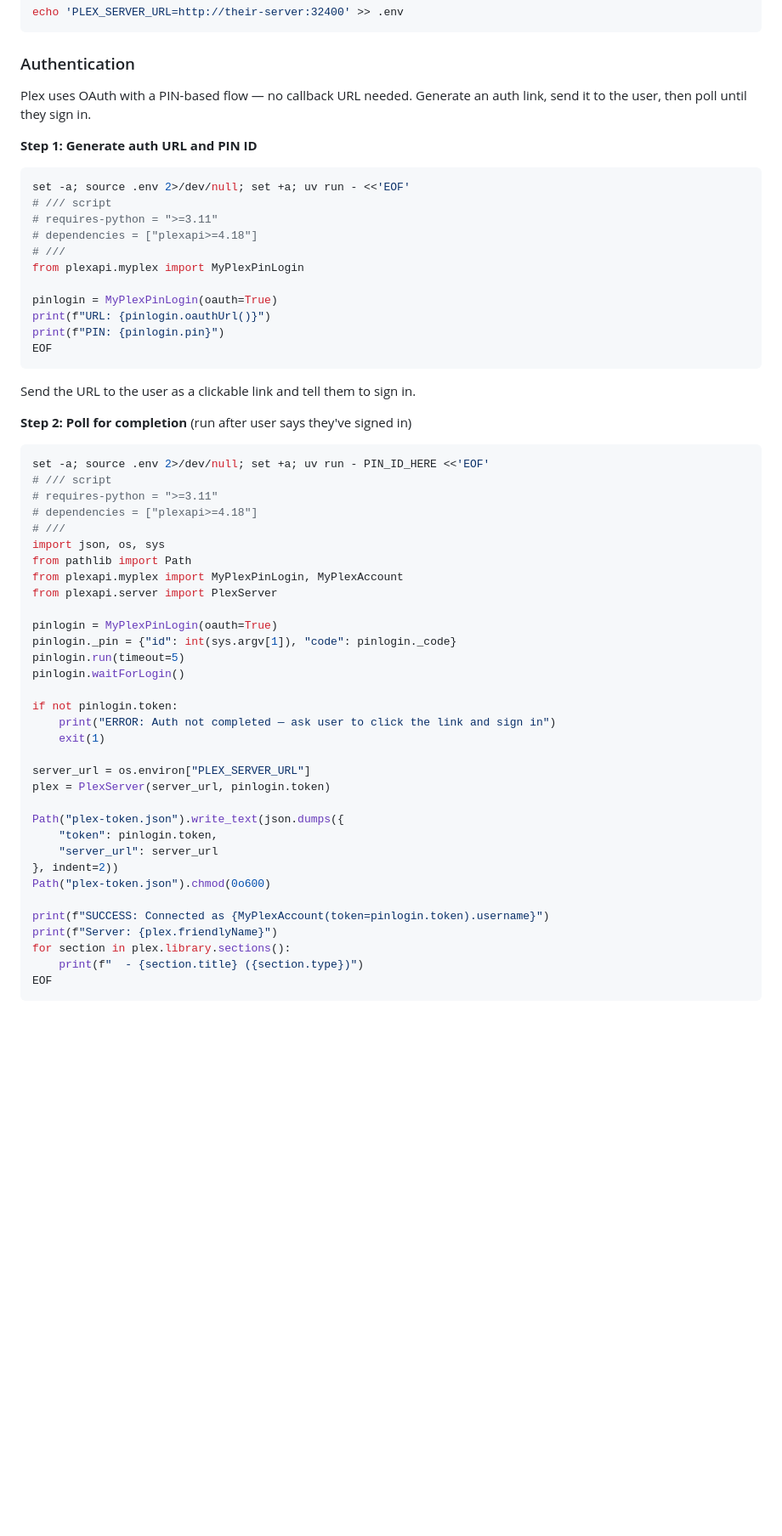
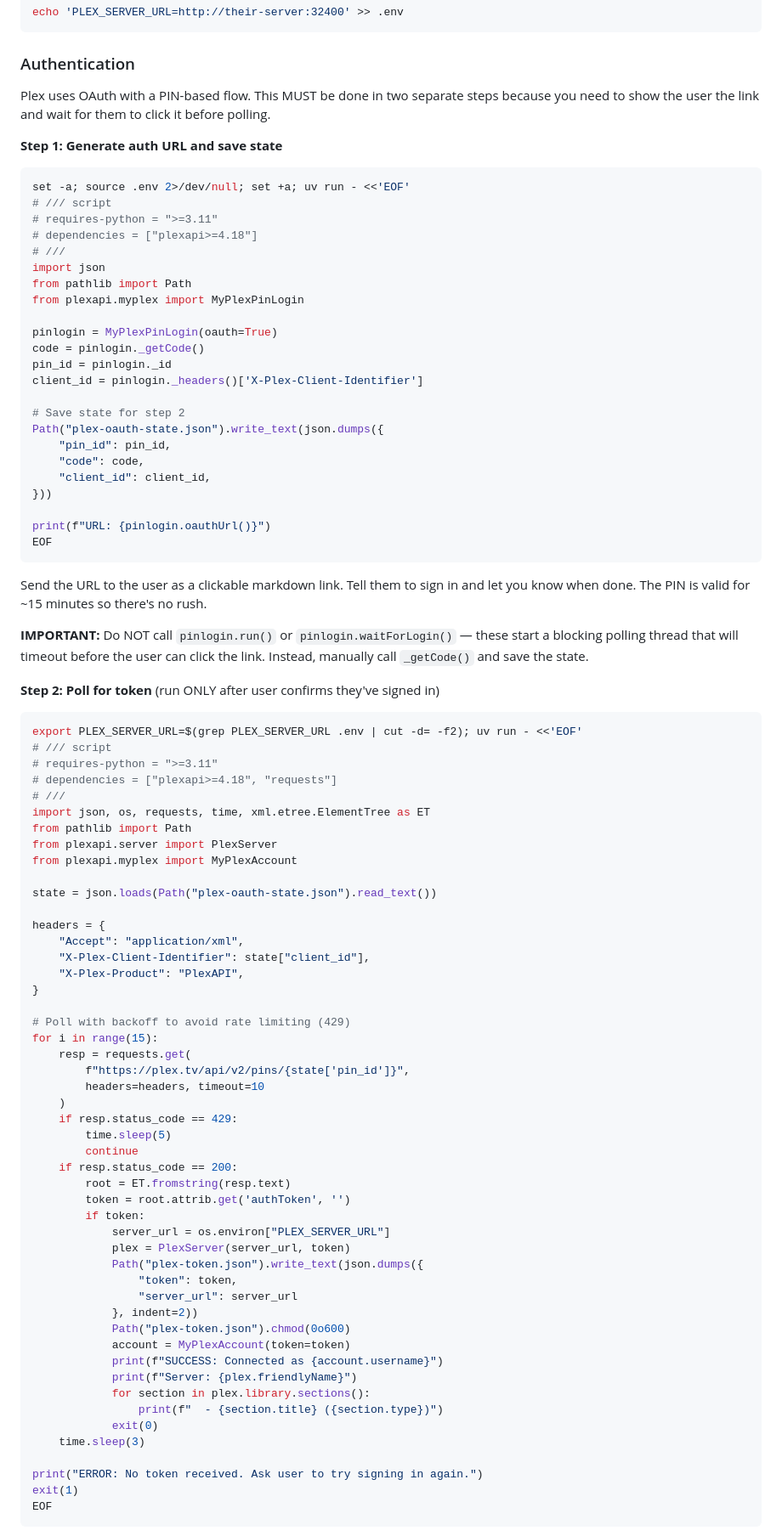
Before and after one commit to eddmann/jeeves, a Markdown page: skills/plex/SKILL.md, the part around one of its changes. Shown at 85% size. GitHub-like rendering; blank space fills up the shorter version.

Commit message:
fix: rewrite plex OAuth to use two-step flow with manual API polling
The previous OAuth flow used plexapi's run()/waitForLogin() which starts
a blocking polling thread that times out before the user can click the
auth link. Replace with a manual two-step approach: save pin state to
file in step 1, then poll the Plex API directly with requests in step 2.
Also adds 429 rate limit handling and documents common pitfalls.

````diff
--- a/skills/plex/SKILL.md
+++ b/skills/plex/SKILL.md
@@ -21,9 +21,9 @@ echo 'PLEX_SERVER_URL=http://their-server:32400' >> .env
 
 ### Authentication
 
-Plex uses OAuth with a PIN-based flow — no callback URL needed. Generate an auth link, send it to the user, then poll until they sign in.
+Plex uses OAuth with a PIN-based flow. This MUST be done in two separate steps because you need to show the user the link and wait for them to click it before polling.
 
-**Step 1: Generate auth URL and PIN ID**
+**Step 1: Generate auth URL and save state**
 
 ```bash
 set -a; source .env 2>/dev/null; set +a; uv run - <<'EOF'
@@ -31,50 +31,81 @@ set -a; source .env 2>/dev/null; set +a; uv run - <<'EOF'
 # requires-python = ">=3.11"
 # dependencies = ["plexapi>=4.18"]
 # ///
+import json
+from pathlib import Path
 from plexapi.myplex import MyPlexPinLogin
 
 pinlogin = MyPlexPinLogin(oauth=True)
+code = pinlogin._getCode()
+pin_id = pinlogin._id
+client_id = pinlogin._headers()['X-Plex-Client-Identifier']
+
+# Save state for step 2
+Path("plex-oauth-state.json").write_text(json.dumps({
+    "pin_id": pin_id,
+    "code": code,
+    "client_id": client_id,
+}))
+
 print(f"URL: {pinlogin.oauthUrl()}")
-print(f"PIN: {pinlogin.pin}")
 EOF
 ```
 
-Send the URL to the user as a clickable link and tell them to sign in.
+Send the URL to the user as a clickable markdown link. Tell them to sign in and let you know when done.
+The PIN is valid for ~15 minutes so there's no rush.
 
-**Step 2: Poll for completion** (run after user says they've signed in)
+**IMPORTANT:** Do NOT call `pinlogin.run()` or `pinlogin.waitForLogin()` — these start a blocking polling thread that will timeout before the user can click the link. Instead, manually call `_getCode()` and save the state.
+
+**Step 2: Poll for token** (run ONLY after user confirms they've signed in)
 
 ```bash
-set -a; source .env 2>/dev/null; set +a; uv run - PIN_ID_HERE <<'EOF'
+export PLEX_SERVER_URL=$(grep PLEX_SERVER_URL .env | cut -d= -f2); uv run - <<'EOF'
 # /// script
 # requires-python = ">=3.11"
-# dependencies = ["plexapi>=4.18"]
+# dependencies = ["plexapi>=4.18", "requests"]
 # ///
-import json, os, sys
+import json, os, requests, time, xml.etree.ElementTree as ET
 from pathlib import Path
-from plexapi.myplex import MyPlexPinLogin, MyPlexAccount
 from plexapi.server import PlexServer
+from plexapi.myplex import MyPlexAccount
 
-pinlogin = MyPlexPinLogin(oauth=True)
-pinlogin._pin = {"id": int(sys.argv[1]), "code": pinlogin._code}
-pinlogin.run(timeout=5)
-pinlogin.waitForLogin()
+state = json.loads(Path("plex-oauth-state.json").read_text())
 
-if not pinlogin.token:
-    print("ERROR: Auth not completed — ask user to click the link and sign in")
-    exit(1)
+headers = {
+    "Accept": "application/xml",
+    "X-Plex-Client-Identifier": state["client_id"],
+    "X-Plex-Product": "PlexAPI",
+}
 
-server_url = os.environ["PLEX_SERVER_URL"]
-plex = PlexServer(server_url, pinlogin.token)
+# Poll with backoff to avoid rate limiting (429)
+for i in range(15):
+    resp = requests.get(
+        f"https://plex.tv/api/v2/pins/{state['pin_id']}",
+        headers=headers, timeout=10
+    )
+    if resp.status_code == 429:
+        time.sleep(5)
+        continue
+    if resp.status_code == 200:
+        root = ET.fromstring(resp.text)
+        token = root.attrib.get('authToken', '')
+        if token:
+            server_url = os.environ["PLEX_SERVER_URL"]
+            plex = PlexServer(server_url, token)
+            Path("plex-token.json").write_text(json.dumps({
+                "token": token,
+                "server_url": server_url
+            }, indent=2))
+            Path("plex-token.json").chmod(0o600)
+            account = MyPlexAccount(token=token)
+            print(f"SUCCESS: Connected as {account.username}")
+            print(f"Server: {plex.friendlyName}")
+            for section in plex.library.sections():
+                print(f"  - {section.title} ({section.type})")
+            exit(0)
+    time.sleep(3)
 
-Path("plex-token.json").write_text(json.dumps({
-    "token": pinlogin.token,
-    "server_url": server_url
-}, indent=2))
-Path("plex-token.json").chmod(0o600)
-
-print(f"SUCCESS: Connected as {MyPlexAccount(token=pinlogin.token).username}")
-print(f"Server: {plex.friendlyName}")
-for section in plex.library.sections():
-    print(f"  - {section.title} ({section.type})")
+print("ERROR: No token received. Ask user to try signing in again.")
+exit(1)
 EOF
 ```
````
Also changed, not shown: other parts of skills/plex/SKILL.md (+12 -3 lines).
